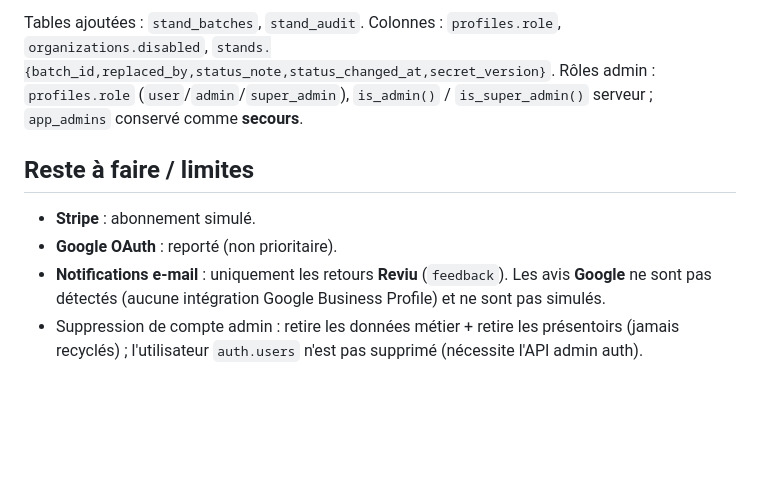
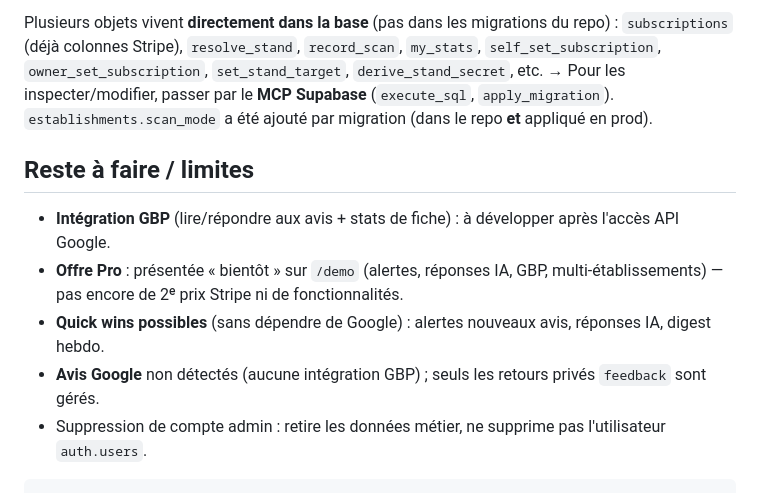
Before and after one commit to yoanolv-dev/reviu, a Markdown page: docs/HANDOFF.md, the part around one of its changes. GitHub-like rendering; blank space fills up the shorter version.

````diff
--- a/docs/HANDOFF.md
+++ b/docs/HANDOFF.md
@@ -77,14 +137,16 @@ REVIU_ALLOW_STAND_GENERATION=true  # UNIQUEMENT en local si besoin de générer
 
-Tables ajoutées : `stand_batches`, `stand_audit`. Colonnes : `profiles.role`, `organizations.disabled`,
-`stands.{batch_id,replaced_by,status_note,status_changed_at,secret_version}`.
-Rôles admin : `profiles.role` (`user`/`admin`/`super_admin`), `is_admin()` / `is_super_admin()` serveur ;
-`app_admins` conservé comme **secours**.
+Plusieurs objets vivent **directement dans la base** (pas dans les migrations du repo) :
+`subscriptions` (déjà colonnes Stripe), `resolve_stand`, `record_scan`, `my_stats`,
+`self_set_subscription`, `owner_set_subscription`, `set_stand_target`, `derive_stand_secret`, etc.
+→ Pour les inspecter/modifier, passer par le **MCP Supabase** (`execute_sql`, `apply_migration`).
+`establishments.scan_mode` a été ajouté par migration (dans le repo **et** appliqué en prod).
 
 ## Reste à faire / limites
 
-- **Stripe** : abonnement simulé.
-- **Google OAuth** : reporté (non prioritaire).
-- **Notifications e-mail** : uniquement les retours **Reviu** (`feedback`). Les avis **Google** ne sont pas
-  détectés (aucune intégration Google Business Profile) et ne sont pas simulés.
-- Suppression de compte admin : retire les données métier + retire les présentoirs (jamais recyclés) ;
-  l'utilisateur `auth.users` n'est pas supprimé (nécessite l'API admin auth).
+- **Intégration GBP** (lire/répondre aux avis + stats de fiche) : à développer après l'accès API Google.
+- **Offre Pro** : présentée « bientôt » sur `/demo` (alertes, réponses IA, GBP, multi-établissements) —
+  pas encore de 2ᵉ prix Stripe ni de fonctionnalités.
+- **Quick wins possibles** (sans dépendre de Google) : alertes nouveaux avis, réponses IA, digest hebdo.
+- **Avis Google** non détectés (aucune intégration GBP) ; seuls les retours privés `feedback` sont gérés.
+- Suppression de compte admin : retire les données métier, ne supprime pas l'utilisateur `auth.users`.
+```
````
Also changed, not shown: other parts of docs/HANDOFF.md (+109 -49 lines).
